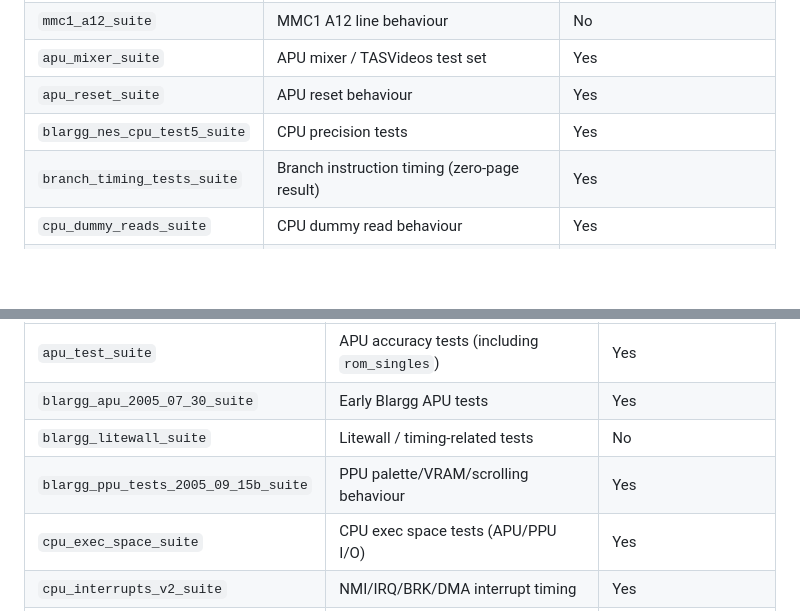
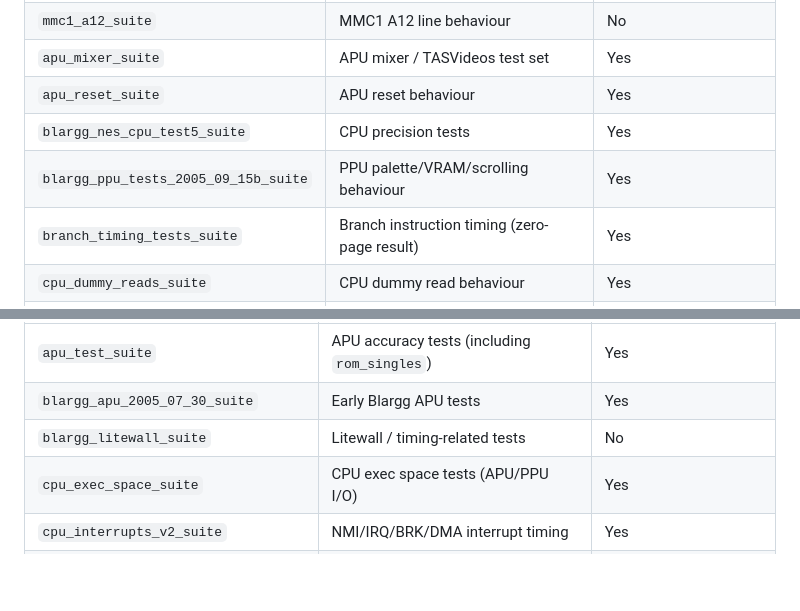
Before and after one commit to mikai233/nesium, a Markdown page: README.md, 2 parts joined by grey strips. GitHub-like rendering; blank space fills up the shorter version.

Commit message:
docs(readme): move blargg_ppu_tests_2005_09_15b_suite to passing list

```diff
--- a/README.md
+++ b/README.md
@@ -76,6 +76,7 @@ Legend:
 | `apu_mixer_suite`           | APU mixer / TASVideos test set               | Yes                         |
 | `apu_reset_suite`           | APU reset behaviour                          | Yes                         |
 | `blargg_nes_cpu_test5_suite`| CPU precision tests                          | Yes                         |
+| `blargg_ppu_tests_2005_09_15b_suite` | PPU palette/VRAM/scrolling behaviour         | Yes                         |
 | `branch_timing_tests_suite` | Branch instruction timing (zero-page result) | Yes                         |
 | `cpu_dummy_reads_suite`     | CPU dummy read behaviour                     | Yes                         |
 | `cpu_dummy_writes_suite`    | CPU dummy write behaviour                    | Yes                         |
@@ -115,7 +116,6 @@ The following suites are currently marked with `#[ignore = "this test fails and
 | `apu_test_suite`                     | APU accuracy tests (including `rom_singles`) | Yes                         |
 | `blargg_apu_2005_07_30_suite`        | Early Blargg APU tests                       | Yes                         |
 | `blargg_litewall_suite`              | Litewall / timing-related tests              | No                          |
-| `blargg_ppu_tests_2005_09_15b_suite` | PPU palette/VRAM/scrolling behaviour         | Yes                         |
 | `cpu_exec_space_suite`               | CPU exec space tests (APU/PPU I/O)           | Yes                         |
 | `cpu_interrupts_v2_suite`            | NMI/IRQ/BRK/DMA interrupt timing             | Yes                         |
 | `dmc_dma_during_read4_suite`         | DMC DMA interaction with CPU read cycles     | Yes                         |
```
